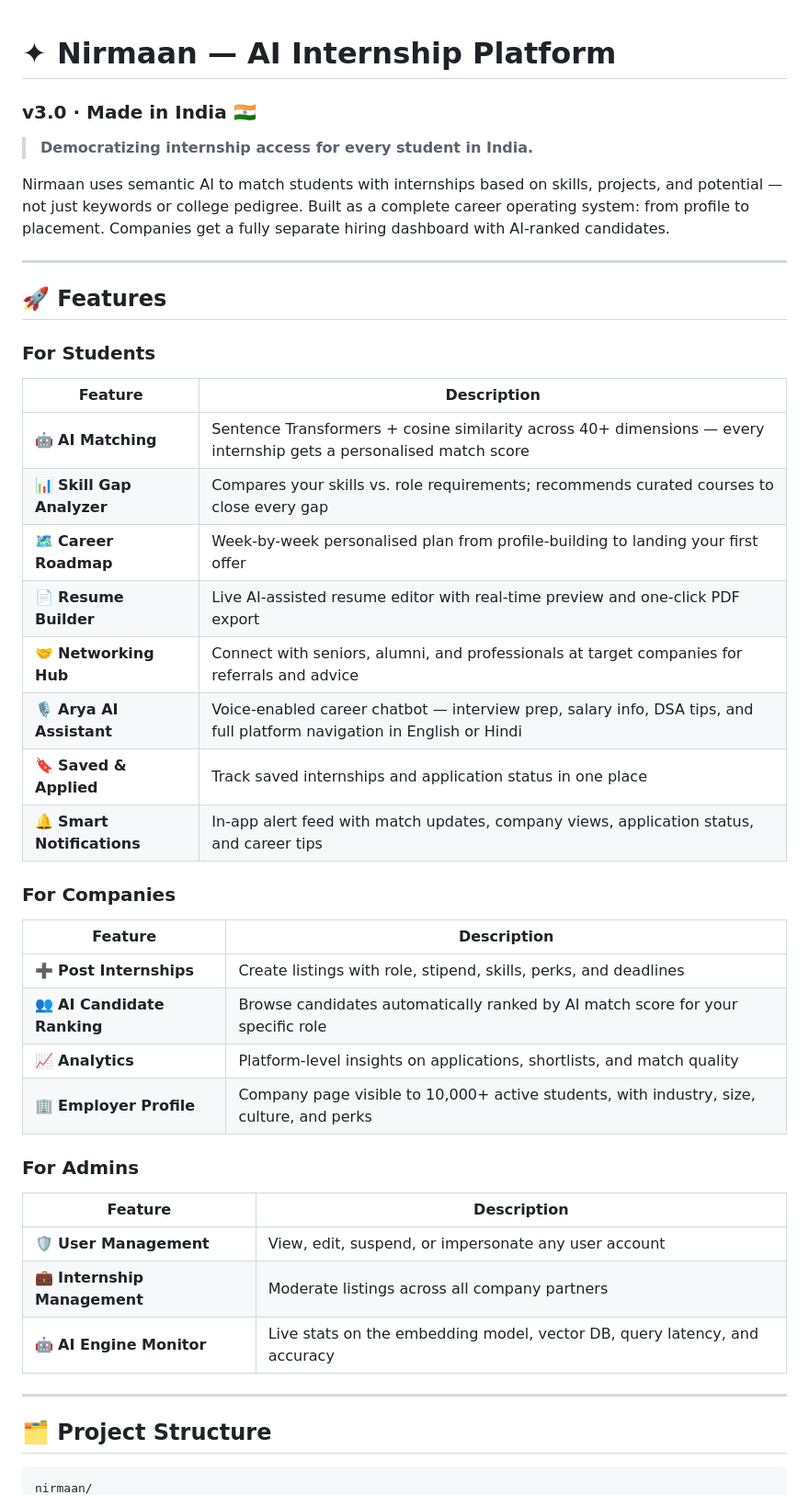
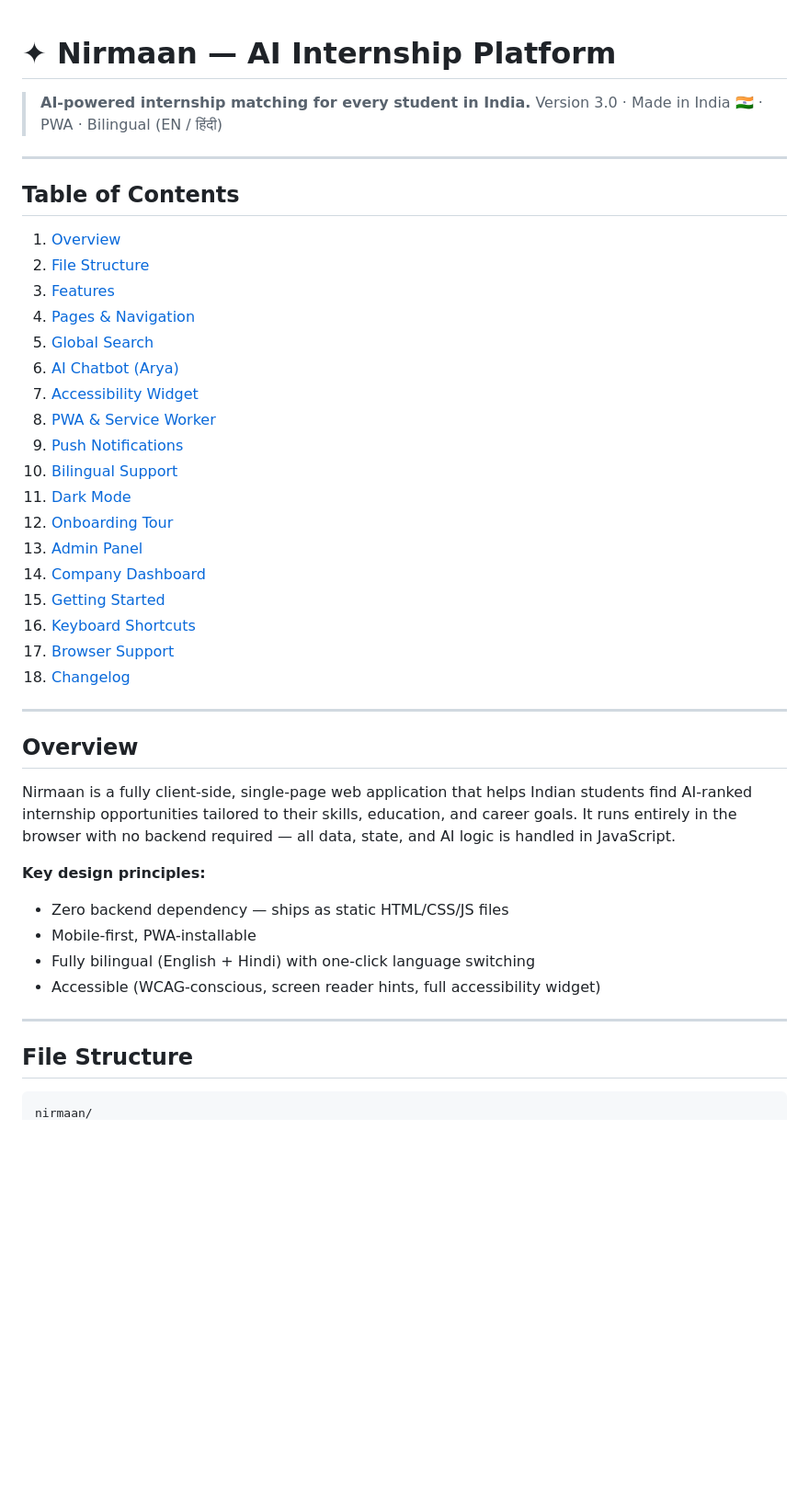
Before and after one commit to UtsavSh-0/Nirmaan, a Markdown page: README.md, the part around one of its changes. Shown at 92% size. GitHub-like rendering; blank space fills up the shorter version.

````diff
--- a/README.md
+++ b/README.md
@@ -1,44 +1,46 @@
 # ✦ Nirmaan — AI Internship Platform
-### v3.0 · Made in India 🇮🇳
 
-> **Democratizing internship access for every student in India.**
-
-Nirmaan uses semantic AI to match students with internships based on skills, projects, and potential — not just keywords or college pedigree. Built as a complete career operating system: from profile to placement. Companies get a fully separate hiring dashboard with AI-ranked candidates.
+> **AI-powered internship matching for every student in India.**
+> Version 3.0 · Made in India 🇮🇳 · PWA · Bilingual (EN / हिंदी)
 
 ---
 
-## 🚀 Features
+## Table of Contents
 
-### For Students
-| Feature | Description |
-|---|---|
-| 🤖 **AI Matching** | Sentence Transformers + cosine similarity across 40+ dimensions — every internship gets a personalised match score |
-| 📊 **Skill Gap Analyzer** | Compares your skills vs. role requirements; recommends curated courses to close every gap |
-| 🗺️ **Career Roadmap** | Week-by-week personalised plan from profile-building to landing your first offer |
-| 📄 **Resume Builder** | Live AI-assisted resume editor with real-time preview and one-click PDF export |
-| 🤝 **Networking Hub** | Connect with seniors, alumni, and professionals at target companies for referrals and advice |
-| 🎙️ **Arya AI Assistant** | Voice-enabled career chatbot — interview prep, salary info, DSA tips, and full platform navigation in English or Hindi |
-| 🔖 **Saved & Applied** | Track saved internships and application status in one place |
-| 🔔 **Smart Notifications** | In-app alert feed with match updates, company views, application status, and career tips |
-
-### For Companies
-| Feature | Description |
-|---|---|
-| ➕ **Post Internships** | Create listings with role, stipend, skills, perks, and deadlines |
-| 👥 **AI Candidate Ranking** | Browse candidates automatically ranked by AI match score for your specific role |
-| 📈 **Analytics** | Platform-level insights on applications, shortlists, and match quality |
-| 🏢 **Employer Profile** | Company page visible to 10,000+ active students, with industry, size, culture, and perks |
-
-### For Admins
-| Feature | Description |
-|---|---|
-| 🛡️ **User Management** | View, edit, suspend, or impersonate any user account |
-| 💼 **Internship Management** | Moderate listings across all company partners |
-| 🤖 **AI Engine Monitor** | Live stats on the embedding model, vector DB, query latency, and accuracy |
+1. [Overview](#overview)
+2. [File Structure](#file-structure)
+3. [Features](#features)
+4. [Pages & Navigation](#pages--navigation)
+5. [Global Search](#global-search)
+6. [AI Chatbot (Arya)](#ai-chatbot-arya)
+7. [Accessibility Widget](#accessibility-widget)
+8. [PWA & Service Worker](#pwa--service-worker)
+9. [Push Notifications](#push-notifications)
+10. [Bilingual Support](#bilingual-support)
+11. [Dark Mode](#dark-mode)
+12. [Onboarding Tour](#onboarding-tour)
+13. [Admin Panel](#admin-panel)
+14. [Company Dashboard](#company-dashboard)
+15. [Getting Started](#getting-started)
+16. [Keyboard Shortcuts](#keyboard-shortcuts)
+17. [Browser Support](#browser-support)
+18. [Changelog](#changelog)
 
 ---
 
-## 🗂️ Project Structure
+## Overview
+
+Nirmaan is a fully client-side, single-page web application that helps Indian students find AI-ranked internship opportunities tailored to their skills, education, and career goals. It runs entirely in the browser with no backend required — all data, state, and AI logic is handled in JavaScript.
+
+**Key design principles:**
+- Zero backend dependency — ships as static HTML/CSS/JS files
+- Mobile-first, PWA-installable
+- Fully bilingual (English + Hindi) with one-click language switching
+- Accessible (WCAG-conscious, screen reader hints, full accessibility widget)
+
+---
+
+## File Structure
 
 ```
 nirmaan/
````
Also changed, not shown: other parts of README.md (+317 -176 lines).
